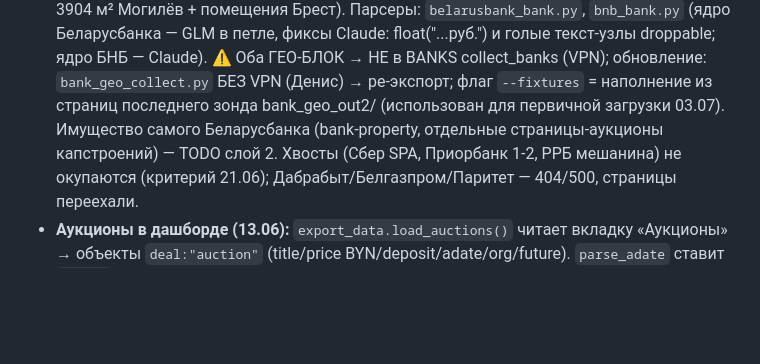
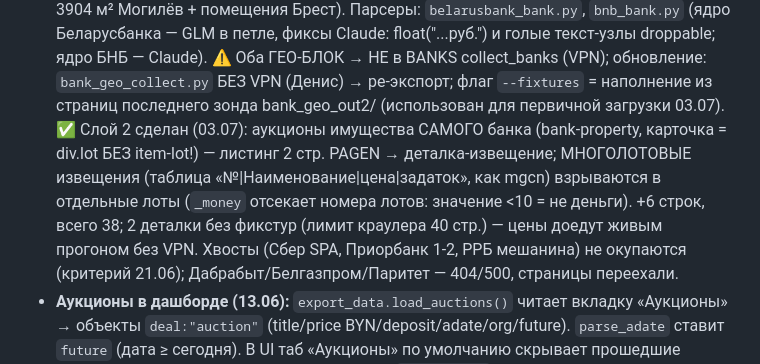
Before and after one commit to Bakuka17/parser-realt, a Markdown page: CLAUDE.md, the part around the change. GitHub-like rendering; blank space fills up the shorter version.

Commit message:
CLAUDE.md: слой 2 Беларусбанка задокументирован
Co-Authored-By: Claude Fable 5 <noreply@anthropic.com>

```diff
--- a/CLAUDE.md
+++ b/CLAUDE.md
@@ -222,8 +222,12 @@ SPM-проект, открывается через `xed Package.swift`. min mac
   фиксы Claude: float("...руб.") и голые текст-узлы droppable; ядро БНБ — Claude).
   ⚠ Оба ГЕО-БЛОК → НЕ в BANKS collect_banks (VPN); обновление: `bank_geo_collect.py`
   БЕЗ VPN (Денис) → ре-экспорт; флаг `--fixtures` = наполнение из страниц последнего
-  зонда bank_geo_out2/ (использован для первичной загрузки 03.07). Имущество самого
-  Беларусбанка (bank-property, отдельные страницы-аукционы капстроений) — TODO слой 2.
+  зонда bank_geo_out2/ (использован для первичной загрузки 03.07). ✅ Слой 2 сделан
+  (03.07): аукционы имущества САМОГО банка (bank-property, карточка = div.lot БЕЗ
+  item-lot!) — листинг 2 стр. PAGEN → деталка-извещение; МНОГОЛОТОВЫЕ извещения
+  (таблица «№|Наименование|цена|задаток», как mgcn) взрываются в отдельные лоты
+  (`_money` отсекает номера лотов: значение <10 = не деньги). +6 строк, всего 38;
+  2 деталки без фикстур (лимит краулера 40 стр.) — цены доедут живым прогоном без VPN.
   Хвосты (Сбер SPA, Приорбанк 1-2, РРБ мешанина) не окупаются (критерий 21.06);
   Дабрабыт/Белгазпром/Паритет — 404/500, страницы переехали.
 - **Аукционы в дашборде (13.06):** `export_data.load_auctions()` читает вкладку «Аукционы»
```
